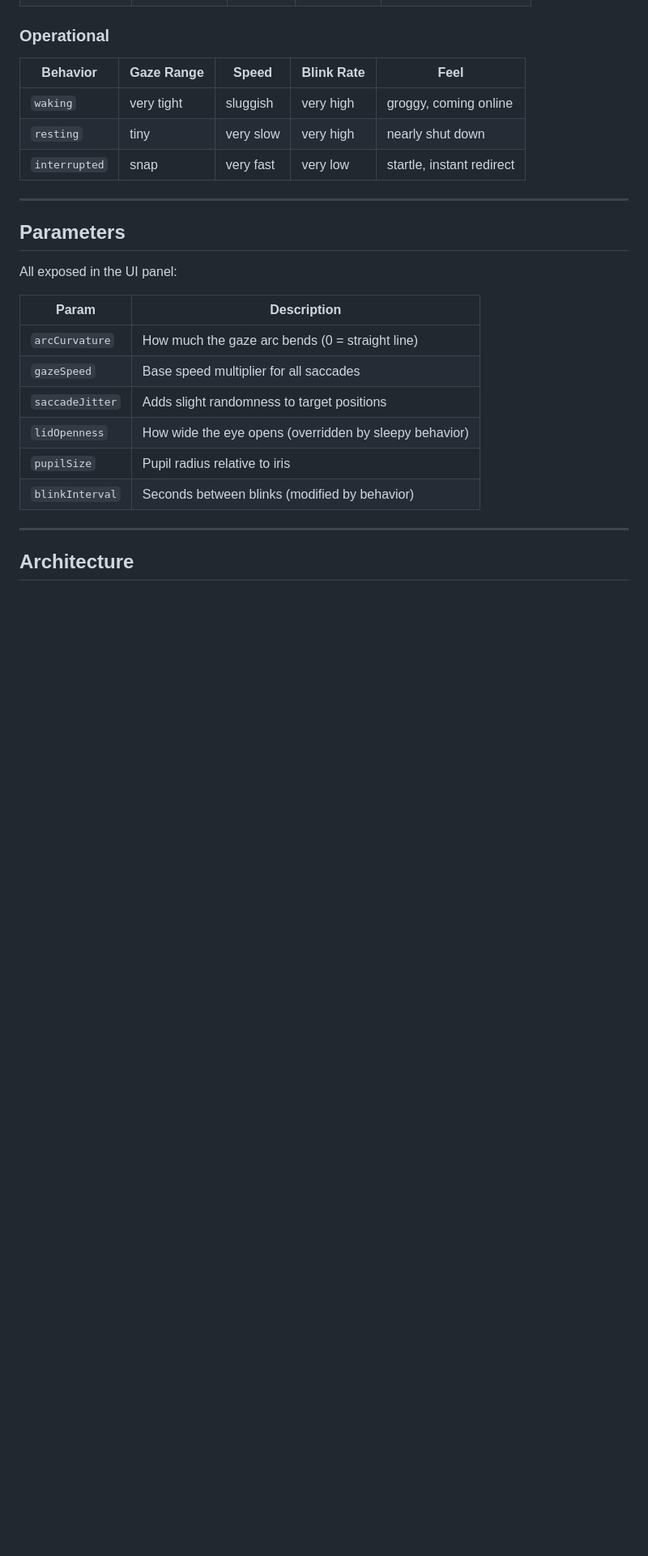
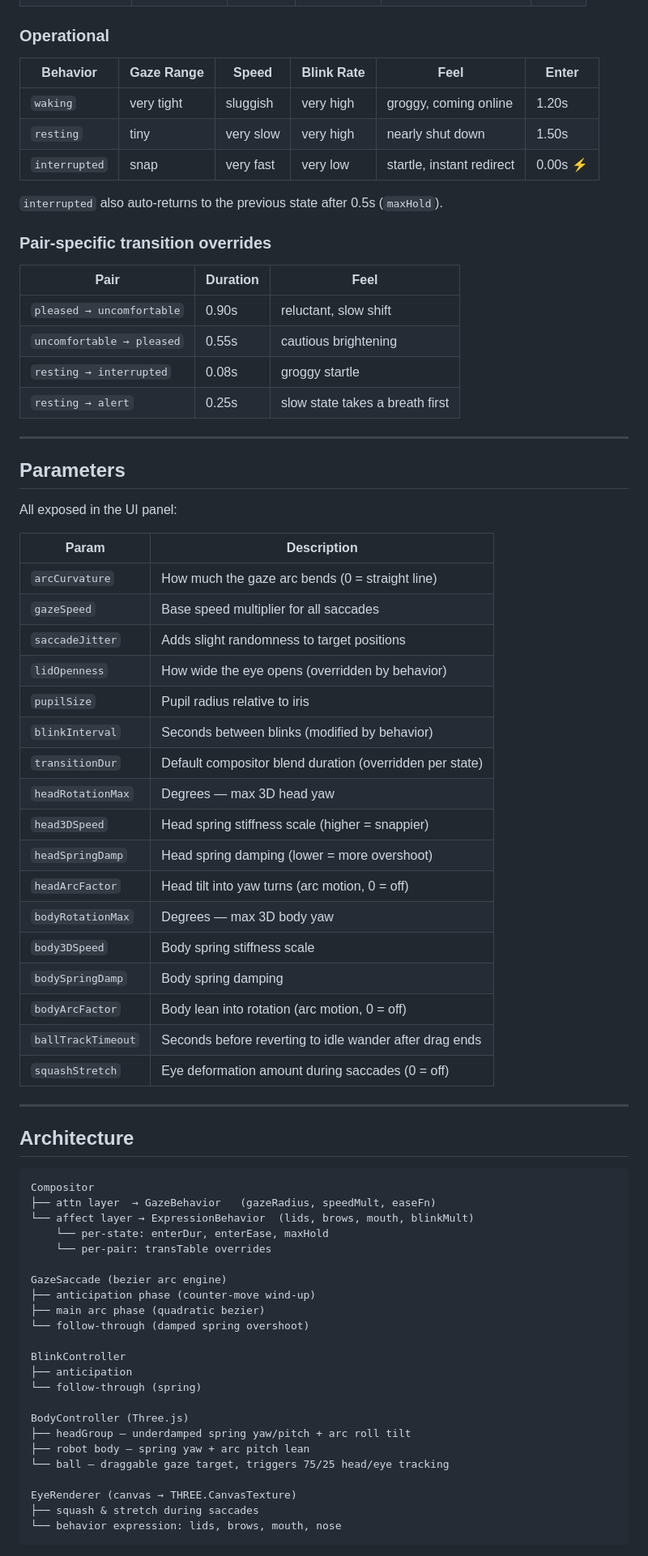
Before and after one commit to muadibbles/gazer, a Markdown page: readme.md, the part around one of its changes. Shown at 81% size. Drawn GitHub-style; blank space fills up the shorter version.

````diff
--- a/readme.md
+++ b/readme.md
@@ -48,10 +55,20 @@ A browser-based robot eye animation and behavior system. Smooth arc-based gaze m
 
 ### Operational
-|Behavior      |Gaze Range|Speed   |Blink Rate|Feel                      |
-|--------------|----------|--------|----------|--------------------------|
-|`waking`      |very tight|sluggish|very high |groggy, coming online     |
-|`resting`     |tiny      |very slow|very high|nearly shut down          |
-|`interrupted` |snap      |very fast|very low |startle, instant redirect |
+|Behavior      |Gaze Range|Speed   |Blink Rate|Feel                      |Enter  |
+|--------------|----------|--------|----------|--------------------------|-------|
+|`waking`      |very tight|sluggish|very high |groggy, coming online     |1.20s  |
+|`resting`     |tiny      |very slow|very high|nearly shut down          |1.50s  |
+|`interrupted` |snap      |very fast|very low |startle, instant redirect |0.00s ⚡|
+
+`interrupted` also auto-returns to the previous state after 0.5s (`maxHold`).
+
+### Pair-specific transition overrides
+| Pair | Duration | Feel |
+|------|----------|------|
+| `pleased → uncomfortable` | 0.90s | reluctant, slow shift |
+| `uncomfortable → pleased` | 0.55s | cautious brightening |
+| `resting → interrupted` | 0.08s | groggy startle |
+| `resting → alert` | 0.25s | slow state takes a breath first |
 
 -----
 
@@ -59,15 +76,53 @@ A browser-based robot eye animation and behavior system. Smooth arc-based gaze m
 
 All exposed in the UI panel:
 
-|Param          |Description                                           |
-|---------------|------------------------------------------------------|
-|`arcCurvature` |How much the gaze arc bends (0 = straight line)       |
-|`gazeSpeed`    |Base speed multiplier for all saccades                |
-|`saccadeJitter`|Adds slight randomness to target positions            |
-|`lidOpenness`  |How wide the eye opens (overridden by sleepy behavior)|
-|`pupilSize`    |Pupil radius relative to iris                         |
-|`blinkInterval`|Seconds between blinks (modified by behavior)         |
+|Param              |Description                                                  |
+|-------------------|-------------------------------------------------------------|
+|`arcCurvature`     |How much the gaze arc bends (0 = straight line)              |
+|`gazeSpeed`        |Base speed multiplier for all saccades                       |
+|`saccadeJitter`    |Adds slight randomness to target positions                   |
+|`lidOpenness`      |How wide the eye opens (overridden by behavior)              |
+|`pupilSize`        |Pupil radius relative to iris                                |
+|`blinkInterval`    |Seconds between blinks (modified by behavior)                |
+|`transitionDur`    |Default compositor blend duration (overridden per state)     |
+|`headRotationMax`  |Degrees — max 3D head yaw                                    |
+|`head3DSpeed`      |Head spring stiffness scale (higher = snappier)              |
+|`headSpringDamp`   |Head spring damping (lower = more overshoot)                 |
+|`headArcFactor`    |Head tilt into yaw turns (arc motion, 0 = off)               |
+|`bodyRotationMax`  |Degrees — max 3D body yaw                                    |
+|`body3DSpeed`      |Body spring stiffness scale                                  |
+|`bodySpringDamp`   |Body spring damping                                          |
+|`bodyArcFactor`    |Body lean into rotation (arc motion, 0 = off)                |
+|`ballTrackTimeout` |Seconds before reverting to idle wander after drag ends      |
+|`squashStretch`    |Eye deformation amount during saccades (0 = off)             |
 
 -----
 
 ## Architecture
+
+```
+Compositor
+├── attn layer  → GazeBehavior   (gazeRadius, speedMult, easeFn)
+└── affect layer → ExpressionBehavior  (lids, brows, mouth, blinkMult)
+    └── per-state: enterDur, enterEase, maxHold
+    └── per-pair: transTable overrides
+
+GazeSaccade (bezier arc engine)
+├── anticipation phase (counter-move wind-up)
+├── main arc phase (quadratic bezier)
+└── follow-through (damped spring overshoot)
+
+BlinkController
+├── anticipation
+└── follow-through (spring)
+
+BodyController (Three.js)
+├── headGroup — underdamped spring yaw/pitch + arc roll tilt
+├── robot body — spring yaw + arc pitch lean
+└── ball — draggable gaze target, triggers 75/25 head/eye tracking
+
+EyeRenderer (canvas → THREE.CanvasTexture)
+├── squash & stretch during saccades
+└── behavior expression: lids, brows, mouth, nose
+```
+
````
Also changed, not shown: other parts of readme.md (+49 -53 lines).
